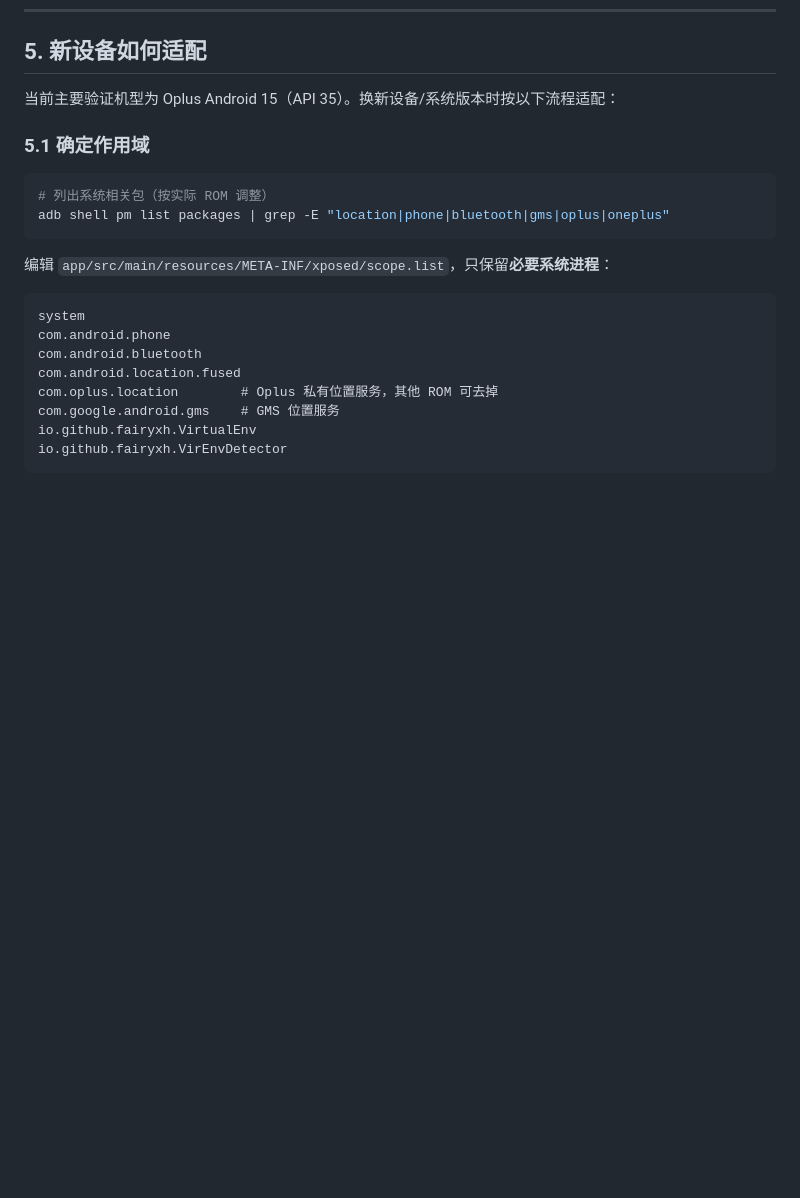
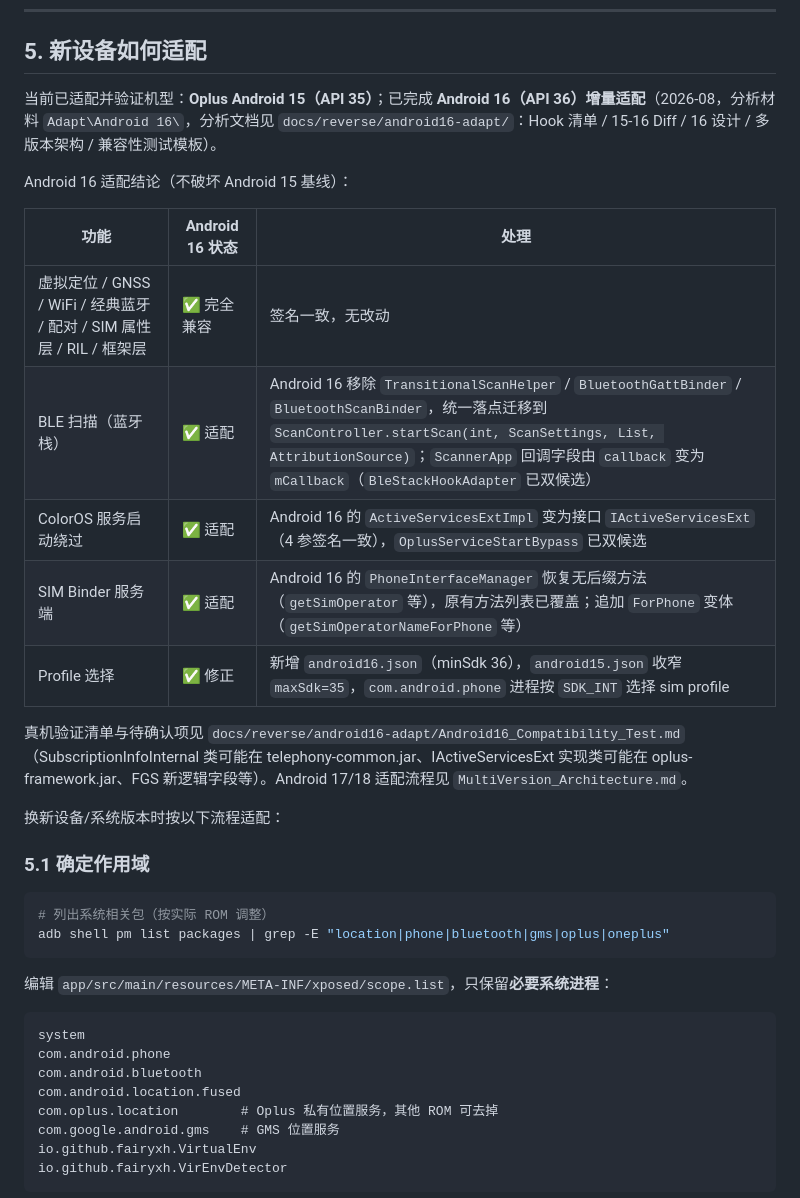
Before and after one commit to FairyXH/ZhangVirtualEnv, a Markdown page: README.md, the part around the change. Rendered like a GitHub page; blank space fills up the shorter version.

Commit message:
docs: update README with Android 16 adaptation summary

```diff
--- a/README.md
+++ b/README.md
@@ -310,7 +310,21 @@ gnss:     PASS | 卫星总数: 16 使用: 5
 
 ## 5. 新设备如何适配
 
-当前主要验证机型为 Oplus Android 15（API 35）。换新设备/系统版本时按以下流程适配：
+当前已适配并验证机型：**Oplus Android 15（API 35）**；已完成 **Android 16（API 36）增量适配**（2026-08，分析材料 `Adapt\Android 16\`，分析文档见 `docs/reverse/android16-adapt/`：Hook 清单 / 15-16 Diff / 16 设计 / 多版本架构 / 兼容性测试模板）。
+
+Android 16 适配结论（不破坏 Android 15 基线）：
+
+| 功能 | Android 16 状态 | 处理 |
+|---|---|---|
+| 虚拟定位 / GNSS / WiFi / 经典蓝牙 / 配对 / SIM 属性层 / RIL / 框架层 | ✅ 完全兼容 | 签名一致，无改动 |
+| BLE 扫描（蓝牙栈） | ✅ 适配 | Android 16 移除 `TransitionalScanHelper` / `BluetoothGattBinder` / `BluetoothScanBinder`，统一落点迁移到 `ScanController.startScan(int, ScanSettings, List, AttributionSource)`；`ScannerApp` 回调字段由 `callback` 变为 `mCallback`（`BleStackHookAdapter` 已双候选） |
+| ColorOS 服务启动绕过 | ✅ 适配 | Android 16 的 `ActiveServicesExtImpl` 变为接口 `IActiveServicesExt`（4 参签名一致），`OplusServiceStartBypass` 已双候选 |
+| SIM Binder 服务端 | ✅ 适配 | Android 16 的 `PhoneInterfaceManager` 恢复无后缀方法（`getSimOperator` 等），原有方法列表已覆盖；追加 `ForPhone` 变体（`getSimOperatorNameForPhone` 等） |
+| Profile 选择 | ✅ 修正 | 新增 `android16.json`（minSdk 36），`android15.json` 收窄 `maxSdk=35`，`com.android.phone` 进程按 `SDK_INT` 选择 sim profile |
+
+真机验证清单与待确认项见 `docs/reverse/android16-adapt/Android16_Compatibility_Test.md`（SubscriptionInfoInternal 类可能在 telephony-common.jar、IActiveServicesExt 实现类可能在 oplus-framework.jar、FGS 新逻辑字段等）。Android 17/18 适配流程见 `MultiVersion_Architecture.md`。
+
+换新设备/系统版本时按以下流程适配：
 
 ### 5.1 确定作用域
 
```
